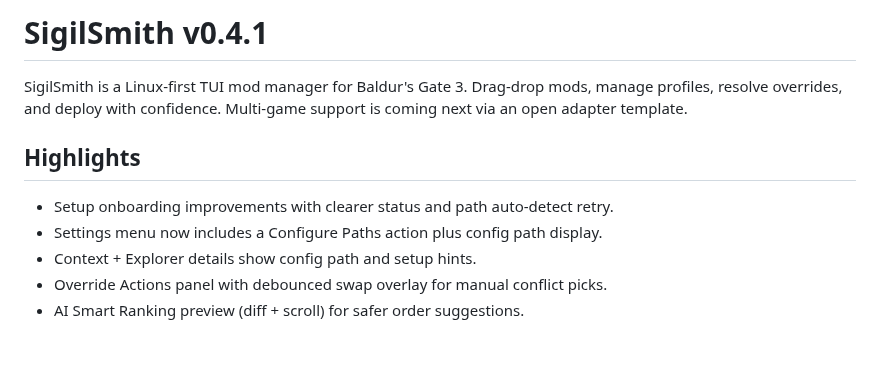
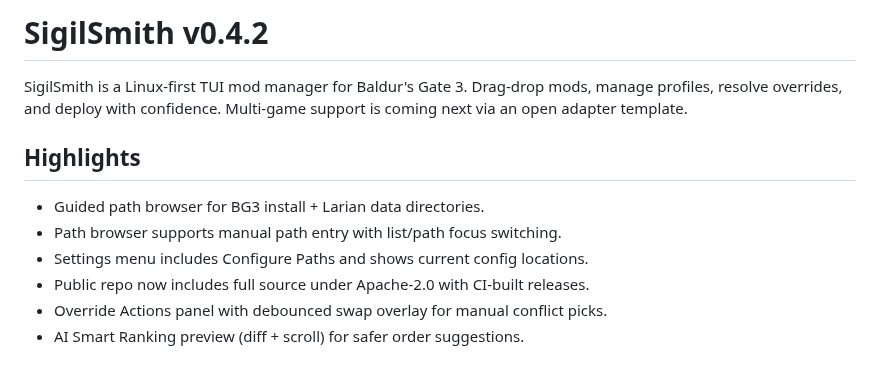
Before and after one commit to Agistaris/SigilSmith, a Markdown page: docs/release_body.md, the part around one of its changes. Drawn GitHub-style.

Commit message:
Update screenshots and release notes

```diff
--- a/docs/release_body.md
+++ b/docs/release_body.md
@@ -1,12 +1,13 @@
-# SigilSmith v0.4.1
+# SigilSmith v0.4.2
 
 SigilSmith is a Linux-first TUI mod manager for Baldur's Gate 3. Drag-drop mods, manage profiles, resolve overrides, and deploy with confidence. Multi-game support is coming next via an open adapter template.
 
 ## Highlights
 
-- Setup onboarding improvements with clearer status and path auto-detect retry.
-- Settings menu now includes a Configure Paths action plus config path display.
-- Context + Explorer details show config path and setup hints.
+- Guided path browser for BG3 install + Larian data directories.
+- Path browser supports manual path entry with list/path focus switching.
+- Settings menu includes Configure Paths and shows current config locations.
+- Public repo now includes full source under Apache-2.0 with CI-built releases.
 - Override Actions panel with debounced swap overlay for manual conflict picks.
 - AI Smart Ranking preview (diff + scroll) for safer order suggestions.
 
```
Also changed, not shown: other parts of docs/release_body.md (+1 -0 lines), README.md (+1 -0 lines), docs/05-settings-menu.png, docs/07_directory_select.png (added).
